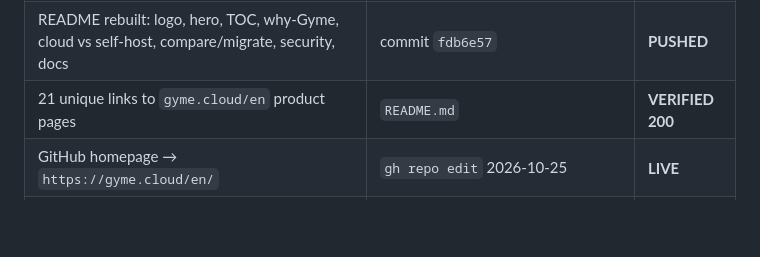
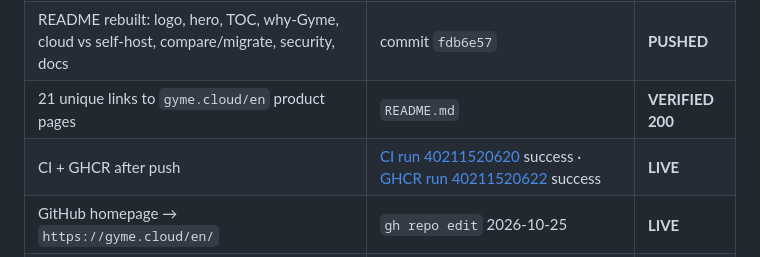
Before and after one commit to Rastin-Amani/Gyme, a Markdown page: distribution/DISTRIBUTION-REPORT.md, the part around the change. GitHub-like rendering; blank space fills up the shorter version.

```diff
--- a/distribution/DISTRIBUTION-REPORT.md
+++ b/distribution/DISTRIBUTION-REPORT.md
@@ -168,6 +168,7 @@
 | Added logo + 9 real screenshots from a seeded local app | commit `fdb6e57`, `docs/assets/logo.svg`, `docs/screenshots/` | **PUSHED** |
 | README rebuilt: logo, hero, TOC, why-Gyme, cloud vs self-host, compare/migrate, security, docs | commit `fdb6e57` | **PUSHED** |
 | 21 unique links to `gyme.cloud/en` product pages | `README.md` | **VERIFIED 200** |
+| CI + GHCR after push | [CI run 40211520620](https://github.com/Rastin-Amani/Gyme/actions/runs/40211520620) success · [GHCR run 40211520622](https://github.com/Rastin-Amani/Gyme/actions/runs/40211520622) success | **LIVE** |
 | GitHub homepage → `https://gyme.cloud/en/` | `gh repo edit` 2026-10-25 | **LIVE** |
 | Topics += `htmx`, `tailwindcss`, `pocketbase`, `jinja2`, `gym-software`, `fitness-coaching`, `docker` | 18 topics total | **LIVE** |
 
```
Also changed, not shown: README.md (+1 -2 lines).
